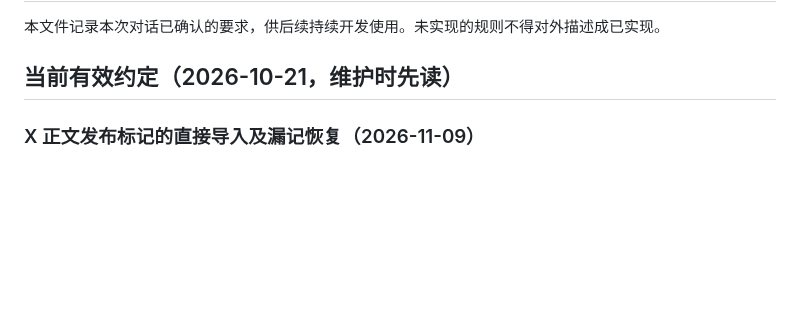
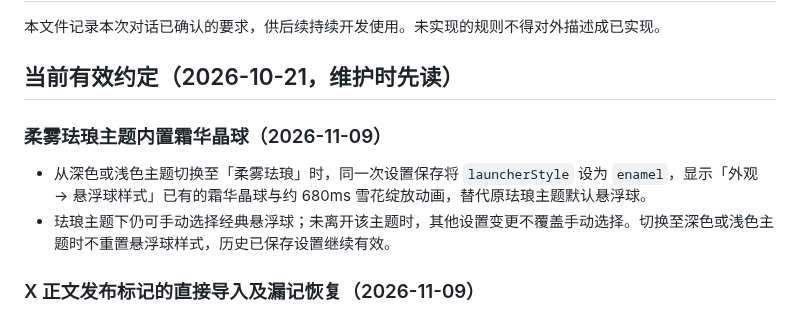
Before and after one commit to ppisa386-png/pocket-phone, a Markdown page: REQUIREMENTS.md, the part around the change. Rendered like a GitHub page; blank space fills up the shorter version.

Commit message:
Document Frost Bloom as enamel theme default

```diff
--- a/REQUIREMENTS.md
+++ b/REQUIREMENTS.md
@@ -3,6 +3,10 @@
 本文件记录本次对话已确认的要求，供后续持续开发使用。未实现的规则不得对外描述成已实现。
 
 ## 当前有效约定（2026-10-21，维护时先读）
+
+### 柔雾珐琅主题内置霜华晶球（2026-11-09）
+- 从深色或浅色主题切换至「柔雾珐琅」时，同一次设置保存将 `launcherStyle` 设为 `enamel`，显示「外观 → 悬浮球样式」已有的霜华晶球与约 680ms 雪花绽放动画，替代原珐琅主题默认悬浮球。
+- 珐琅主题下仍可手动选择经典悬浮球；未离开该主题时，其他设置变更不覆盖手动选择。切换至深色或浅色主题时不重置悬浮球样式，历史已保存设置继续有效。
 
 ### X 正文发布标记的直接导入及漏记恢复（2026-11-09）
 - 正文生成的合法 `durian-x published` 标记按实际已发布内容保存推文、配图描述和 replies 公开评论，缺少旧式 evidence 字段时不再要求正文把每项元数据逐字重复。旧式附 evidence 标记保留原校验；正文未完成、user/system 楼层、未发布、X 关闭时仍不导入。
```
